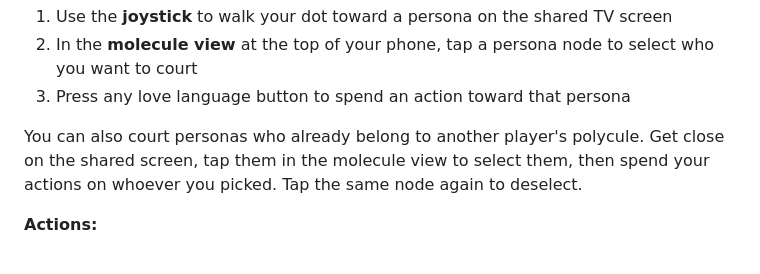
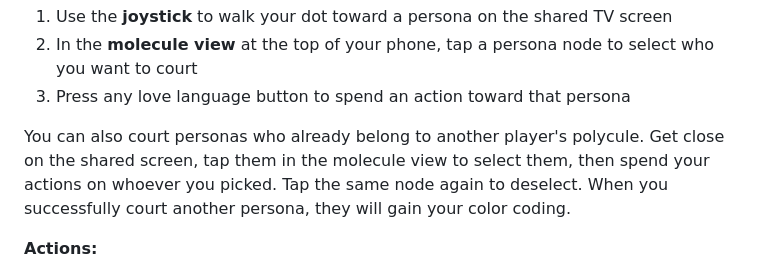
Before and after one commit to thomknoe/polyculemolecule, a Markdown page: README.md, the part around the change. GitHub-like rendering.

```diff
--- a/README.md
+++ b/README.md
@@ -66,7 +66,7 @@ All input runs through the phone controller. At the title screen, a QR code appe
 2. In the **molecule view** at the top of your phone, tap a persona node to select who you want to court
 3. Press any love language button to spend an action toward that persona
 
-You can also court personas who already belong to another player's polycule. Get close on the shared screen, tap them in the molecule view to select them, then spend your actions on whoever you picked. Tap the same node again to deselect.
+You can also court personas who already belong to another player's polycule. Get close on the shared screen, tap them in the molecule view to select them, then spend your actions on whoever you picked. Tap the same node again to deselect. When you successfully court another persona, they will gain your color coding.
 
 **Actions:**
 
```
